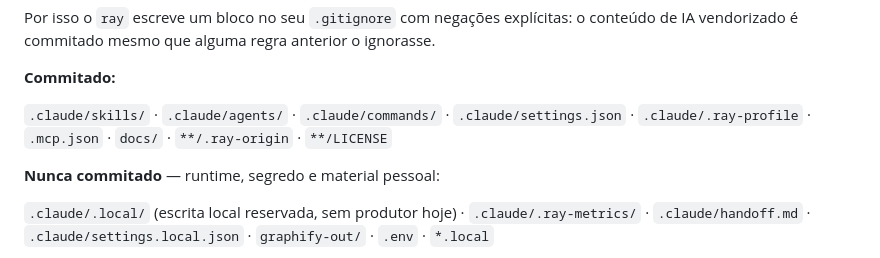
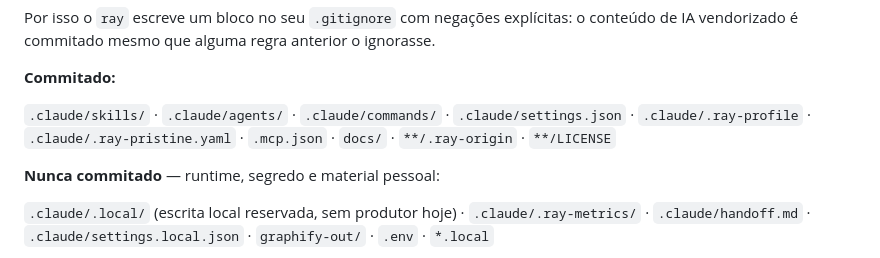
Before and after one commit to TheBud4/ray, a Markdown page: README.md, the part around the change. Drawn GitHub-style.

Commit message:
docs: the pristine baseline lives in the project and travels with it

```diff
--- a/README.md
+++ b/README.md
@@ -80,7 +80,8 @@ ignorasse.
 **Commitado:**
 
 `.claude/skills/` · `.claude/agents/` · `.claude/commands/` ·
-`.claude/settings.json` · `.claude/.ray-profile` · `.mcp.json` · `docs/` ·
+`.claude/settings.json` · `.claude/.ray-profile` · `.claude/.ray-pristine.yaml` ·
+`.mcp.json` · `docs/` ·
 `**/.ray-origin` · `**/LICENSE`
 
 **Nunca commitado** — runtime, segredo e material pessoal:
```
Also changed, not shown: docs/architecture.md (+15 -6 lines), docs/features.md (+8 -3 lines).
